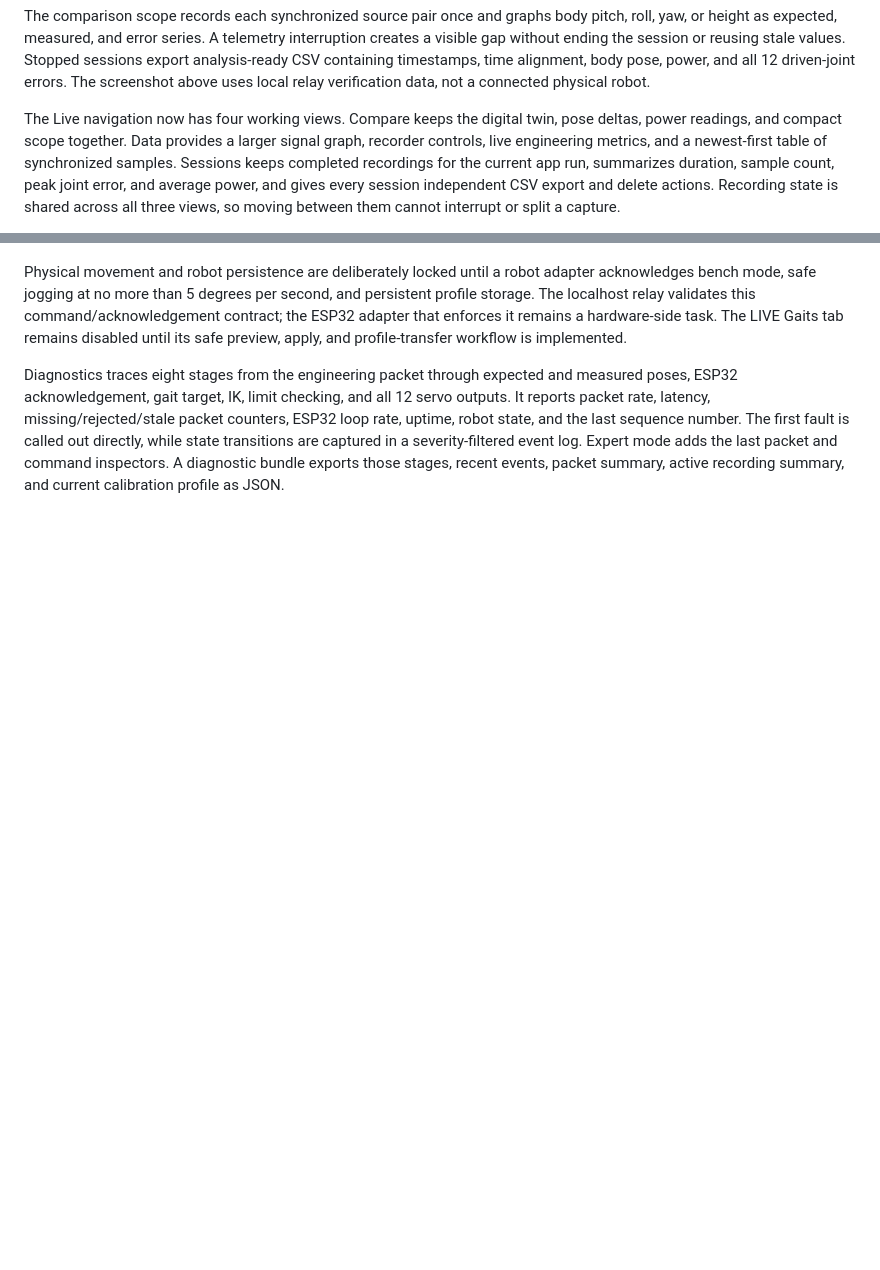
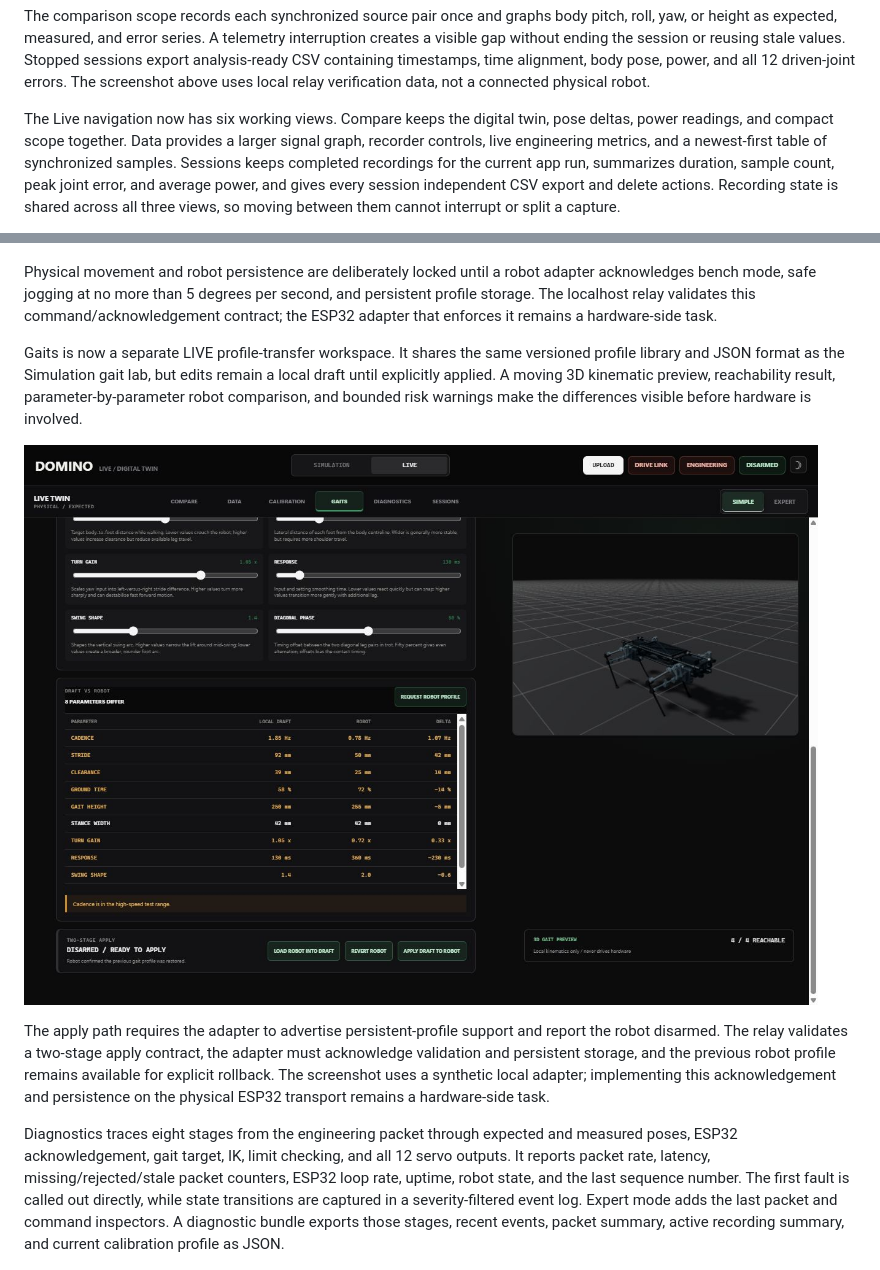
Before and after one commit to Blacksheep909/Domino-ESP32-Quadruped, a Markdown page: docs/virtual-lab.md, 2 parts joined by grey strips. Rendered like a GitHub page; pictures changed too: docs/images/virtual-lab-live-gaits.png (added); blank space fills up the shorter version.

```diff
--- a/docs/virtual-lab.md
+++ b/docs/virtual-lab.md
@@ -58,7 +58,7 @@ values. Stopped sessions export analysis-ready CSV containing timestamps, time
 alignment, body pose, power, and all 12 driven-joint errors. The screenshot
 above uses local relay verification data, not a connected physical robot.
 
-The Live navigation now has four working views. Compare keeps the digital twin,
+The Live navigation now has six working views. Compare keeps the digital twin,
 pose deltas, power readings, and compact scope together. Data provides a larger
 signal graph, recorder controls, live engineering metrics, and a newest-first
 table of synchronized samples. Sessions keeps completed recordings for the
@@ -79,8 +79,22 @@ Physical movement and robot persistence are deliberately locked until a robot
 adapter acknowledges bench mode, safe jogging at no more than 5 degrees per
 second, and persistent profile storage. The localhost relay validates this
 command/acknowledgement contract; the ESP32 adapter that enforces it remains a
-hardware-side task. The LIVE Gaits tab remains disabled until its safe preview,
-apply, and profile-transfer workflow is implemented.
+hardware-side task.
+
+Gaits is now a separate LIVE profile-transfer workspace. It shares the same
+versioned profile library and JSON format as the Simulation gait lab, but edits
+remain a local draft until explicitly applied. A moving 3D kinematic preview,
+reachability result, parameter-by-parameter robot comparison, and bounded risk
+warnings make the differences visible before hardware is involved.
+
+![LIVE gait profile transfer using local relay verification data](images/virtual-lab-live-gaits.png)
+
+The apply path requires the adapter to advertise persistent-profile support and
+report the robot disarmed. The relay validates a two-stage apply contract, the
+adapter must acknowledge validation and persistent storage, and the previous
+robot profile remains available for explicit rollback. The screenshot uses a
+synthetic local adapter; implementing this acknowledgement and persistence on
+the physical ESP32 transport remains a hardware-side task.
 
 Diagnostics traces eight stages from the engineering packet through expected and
 measured poses, ESP32 acknowledgement, gait target, IK, limit checking, and all
```
Also changed, not shown: simulation/standalone/README.md (+11 -0 lines), 10 other files.
